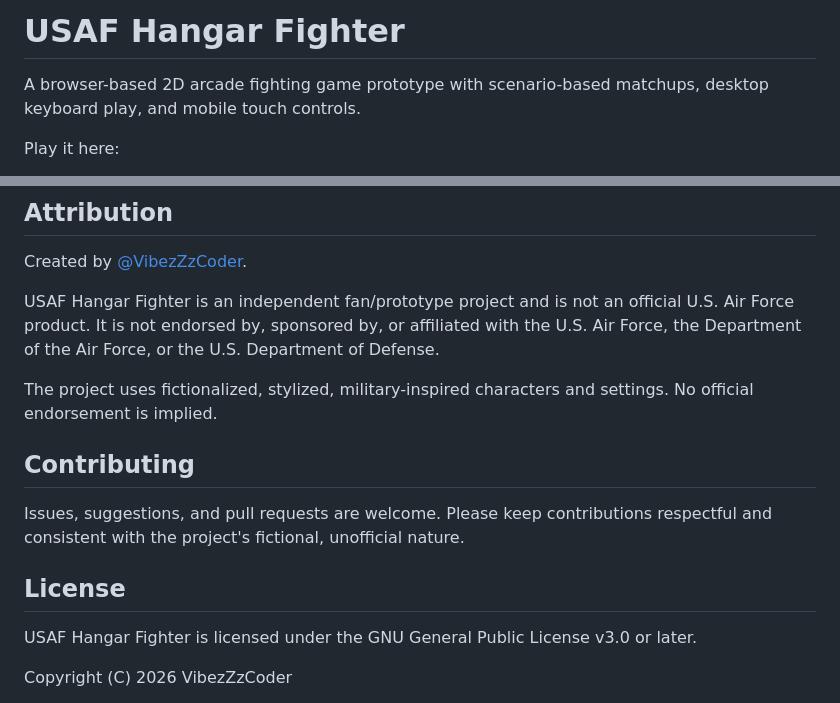
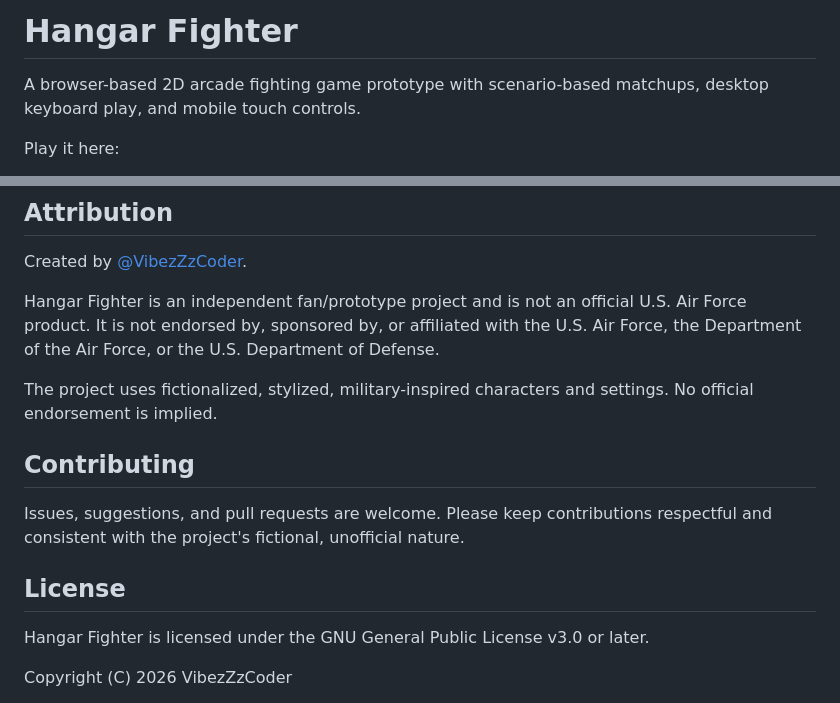
Before and after one commit to VibezZzCoder/usaf-hangar-fighter, a Markdown page: README.md, 2 parts joined by grey strips. Rendered like a GitHub page.

```diff
--- a/README.md
+++ b/README.md
@@ -1,4 +1,4 @@
-# USAF Hangar Fighter
+# Hangar Fighter
 
 A browser-based 2D arcade fighting game prototype with scenario-based matchups, desktop keyboard play, and mobile touch controls.
 
@@ -84,7 +84,7 @@ No build step is required for local play.
 
 Created by [@VibezZzCoder](https://github.com/VibezZzCoder).
 
-USAF Hangar Fighter is an independent fan/prototype project and is not an official U.S. Air Force product. It is not endorsed by, sponsored by, or affiliated with the U.S. Air Force, the Department of the Air Force, or the U.S. Department of Defense.
+Hangar Fighter is an independent fan/prototype project and is not an official U.S. Air Force product. It is not endorsed by, sponsored by, or affiliated with the U.S. Air Force, the Department of the Air Force, or the U.S. Department of Defense.
 
 The project uses fictionalized, stylized, military-inspired characters and settings. No official endorsement is implied.
 
@@ -94,7 +94,7 @@ Issues, suggestions, and pull requests are welcome. Please keep contributions re
 
 ## License
 
-USAF Hangar Fighter is licensed under the GNU General Public License v3.0 or later.
+Hangar Fighter is licensed under the GNU General Public License v3.0 or later.
 
 Copyright (C) 2026 VibezZzCoder
 
```
